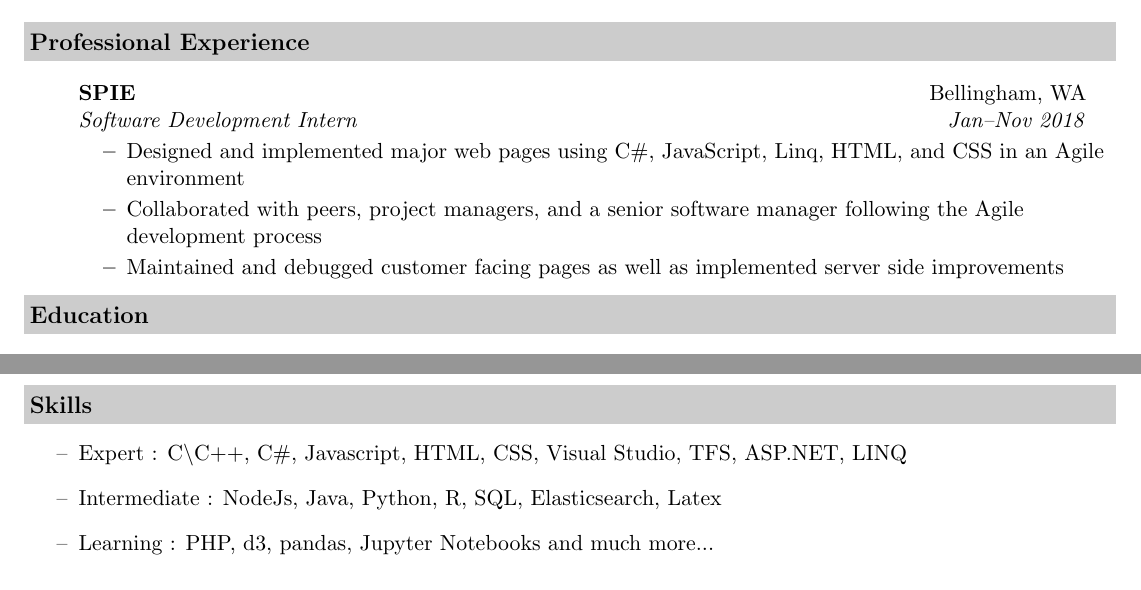
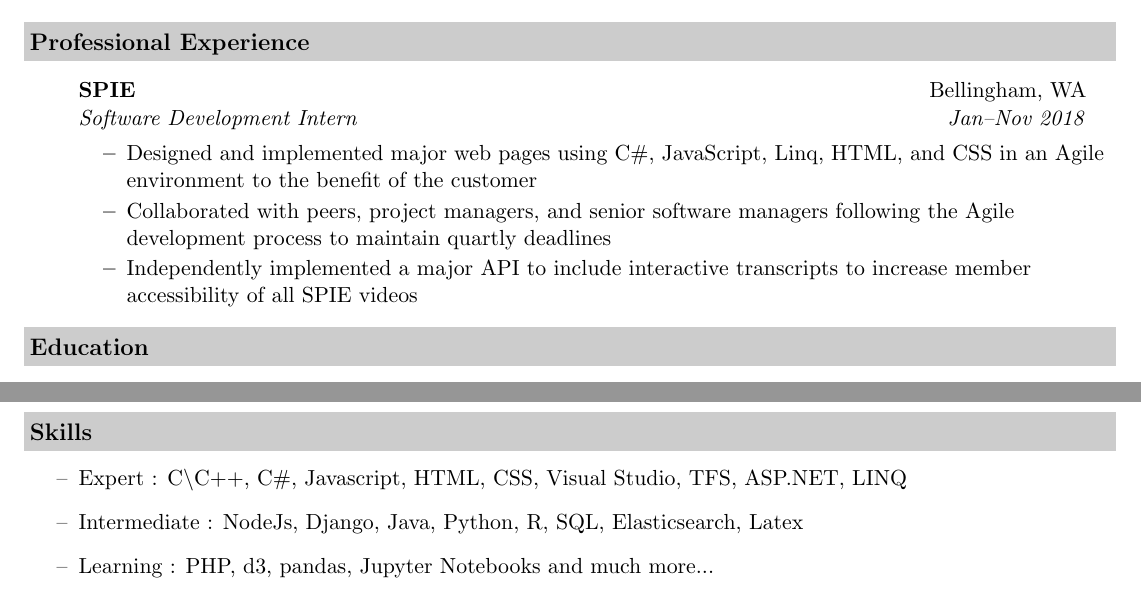
Before and after one commit to Waldros2/resume, a LaTeX CV (resume.tex): two parts of the page, joined at a grey line, cut so that both start at the same text. Compiled offline with pdfLaTeX.

Commit message:
Updated resume

```diff
--- a/resume.tex
+++ b/resume.tex
@@ -40,18 +42,24 @@
 \end{tabular*}
 \\
 \vspace{0.1in}
+%-----------------------------------------------------------
+
+%-----------------------------------------------------------
+%Professional Experience
 \resheading{Professional Experience}
 \begin{itemize}
 \item[]
-	\ressubheading{SPIE}{Bellingham, WA}{Software Development Intern}{Jan--Nov 2018}
+	\ressubheading{SPIE}{Bellingham, WA}{Software Development Intern}{Jan--Nov 2018}\\
 	\begin{itemize}
-		\resitem{Designed and implemented major web pages using C\#, JavaScript, Linq, HTML, and CSS in an Agile environment}
-		\resitem{Collaborated with peers, project managers, and a senior software manager following the Agile development process}
-		\resitem{Maintained and debugged customer facing pages as well as implemented server side improvements}
+		\resitem{Designed and implemented major web pages using C\#, JavaScript, Linq, HTML, and CSS in an Agile environment to the benefit of the customer}
+		\resitem{Collaborated with peers, project managers, and senior software managers following the Agile development process to maintain quartly deadlines}
+		\resitem{Independently implemented a major API to include interactive transcripts to increase member accessibility of all SPIE videos}
 	\end{itemize}
 \end{itemize}
-%---------------------------------------------------------
-% Education
+%-----------------------------------------------------------
+
+%-----------------------------------------------------------
+%Education
 \resheading{Education}
 \begin{itemize}
 \item[]
@@ -85,10 +97,15 @@
 		\resitem{Designed and utilized pipelining and file redirection}
 	\end{itemize}
 \end{itemize}
+%-----------------------------------------------------------
+
+%-----------------------------------------------------------
+%Skills
 \resheading{Skills}
 \begin{itemize}
 \item[--] Expert : C\textbackslash C++, C\#, Javascript, HTML, CSS, Visual Studio, TFS, ASP.NET, LINQ\\
-\item[--] Intermediate : NodeJs, Java, Python, R, SQL, Elasticsearch, Latex\\
+\item[--] Intermediate : NodeJs, Django, Java, Python, R, SQL, Elasticsearch, Latex\\
 \item[--] Learning : PHP, d3, pandas, Jupyter Notebooks and much more...
 \end{itemize}
 \end{document}
+%-----------------------------------------------------------
```
Also changed, not shown: resume.pdf, resume.tex (6 more changed lines).
